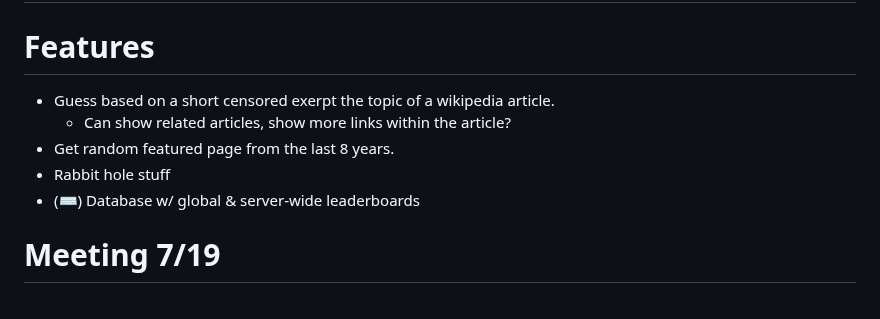
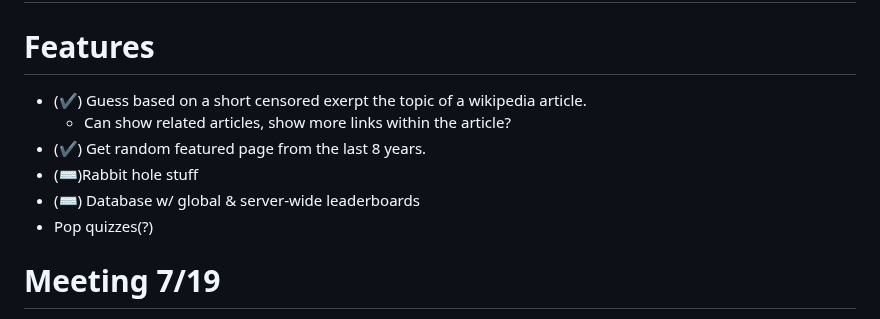
Before and after one commit to DannyTheHeretic/pure-pulsars, a Markdown page: README.md, the part around one of its changes. Drawn GitHub-style.

Commit message:
Update README.md notes

```diff
--- a/README.md
+++ b/README.md
@@ -2,11 +2,12 @@
 
 # Features
 
-+ Guess based on a short censored exerpt the topic of a wikipedia article.
++ (✔️) Guess based on a short censored exerpt the topic of a wikipedia article.
    + Can show related articles, show more links within the article?
-+ Get random featured page from the last 8 years.
-+ Rabbit hole stuff
++ (✔️) Get random featured page from the last 8 years.
++ (⌨️)Rabbit hole stuff
 + (⌨️) Database w/ global & server-wide leaderboards
++ Pop quizzes(?)
 
 # Meeting 7/19
 
```
Also changed, not shown: other parts of README.md (+0 -1 lines).
